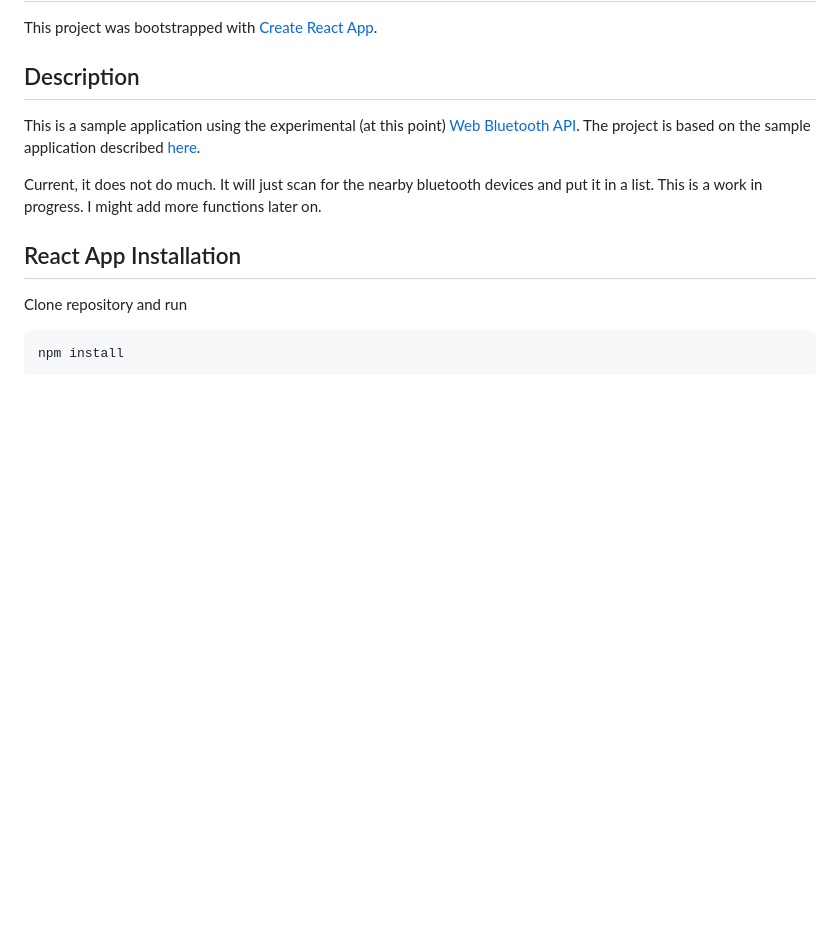
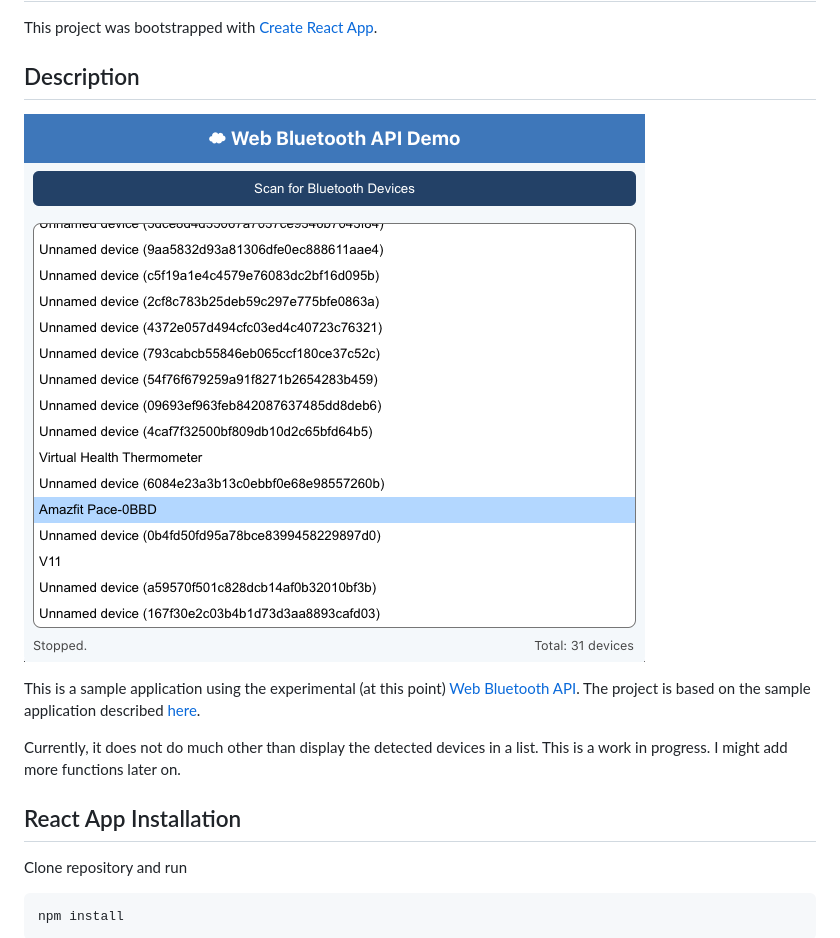
Before and after one commit to supershaneski/react-web-bluetooth, a Markdown page: README.md, the part around the change. GitHub-like rendering; pictures changed too: docs/screenshot.png (added); blank space fills up the shorter version.

```diff
--- a/README.md
+++ b/README.md
@@ -4,10 +4,11 @@ react-web-bluetooth
 This project was bootstrapped with [Create React App](https://github.com/facebook/create-react-app).
 
 ## Description
+![Screenshot](docs/screenshot.png)
+
 This is a sample application using the experimental (at this point) [Web Bluetooth API](https://developer.mozilla.org/en-US/docs/Web/API/Web_Bluetooth_API). The project is based on the sample application described [here](https://googlechrome.github.io/samples/web-bluetooth/scan.html).
 
-Current, it does not do much. It will just scan for the nearby bluetooth devices and put it in a list. This is a work in progress. I might add more functions later on.
-
+Currently, it does not do much other than display the detected devices in a list. This is a work in progress. I might add more functions later on.
 
 ## React App Installation
 Clone repository and run
```
